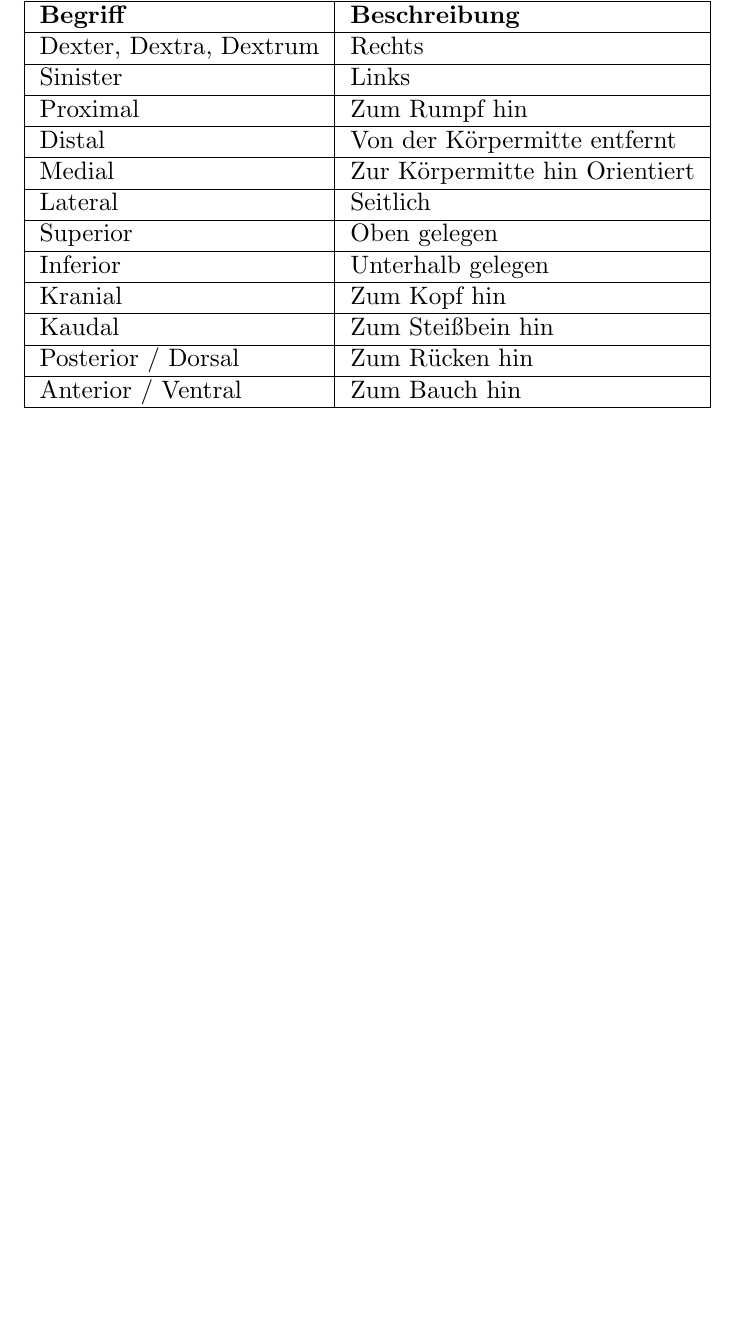
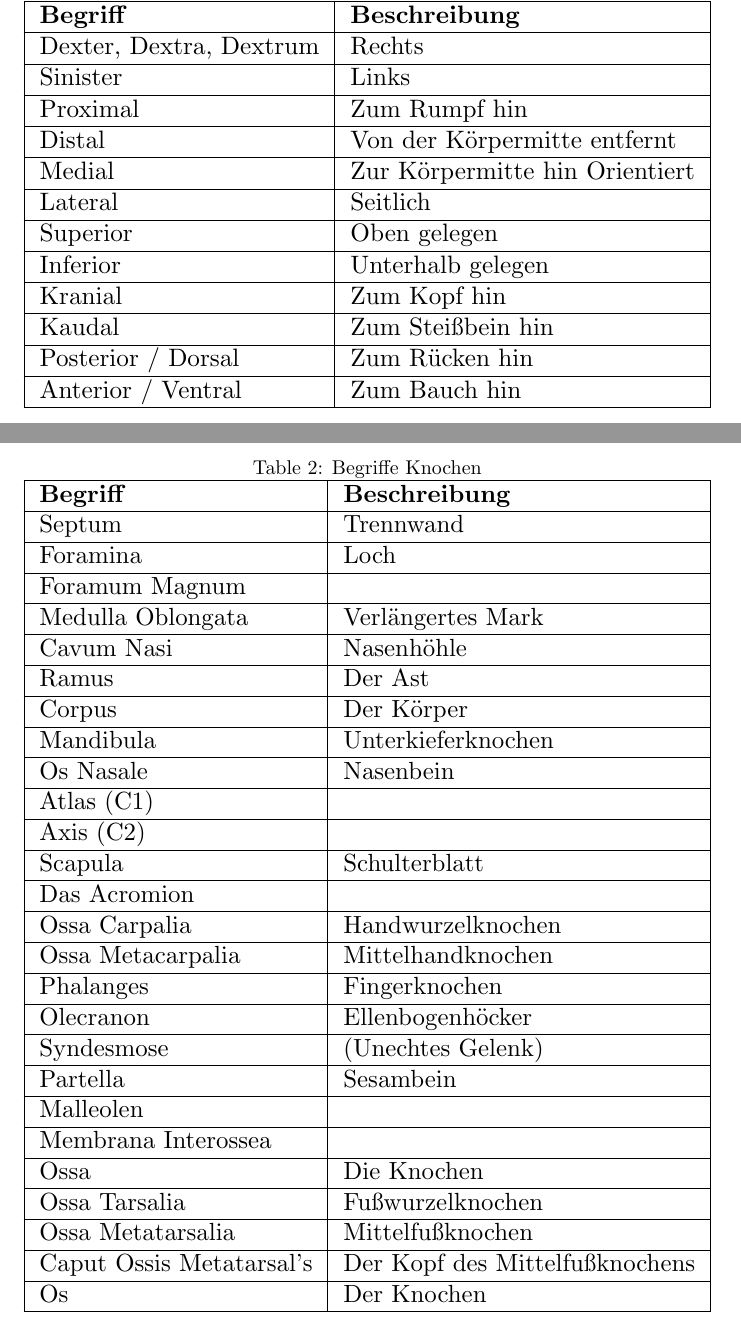
Before and after one commit to Nuemit/FluffyUnicorns, a LaTeX document (klausurenvorbereitungen/Grundlagen-der-Medizin/1. Semester/GMMED-I.tex): part of page 3 of 11 before the commit and two parts of pages 3 and 4 of 12 after it, the two joined at a grey line, cut so that both start at the same text, the shorter picture padded with empty space. Compiled offline with pdfLaTeX.

Commit message:
update GMED.tex/pdf

```diff
--- a/klausurenvorbereitungen/Grundlagen-der-Medizin/1. Semester/GMMED-I.tex
+++ b/klausurenvorbereitungen/Grundlagen-der-Medizin/1. Semester/GMMED-I.tex
@@ -87,7 +82,69 @@ Man Bezeichnet eine Lösung als Hyperton, wenn Sie einen höheren osmotischen Dr
     \end{tabular}%
     }
 \end{table}
-
+\begin{table}[hp]
+    \caption{Begriffe Knochen}
+    \label{tab:Knochenbegriffe}
+    \resizebox{\textwidth}{!}{%
+    \begin{tabular}{|l|l|}
+    \hline
+        \textbf{Begriff} & \textbf{Beschreibung} \\ \hline
+        Septum & Trennwand \\ \hline
+        Foramina & Loch \\ \hline
+        Foramum Magnum &  \\ \hline
+        Medulla Oblongata & Verlängertes Mark \\ \hline
+        Cavum Nasi & Nasenhöhle \\ \hline
+        Ramus & Der Ast \\ \hline
+        Corpus  & Der Körper \\ \hline
+        Mandibula & Unterkieferknochen \\ \hline
+        Os Nasale & Nasenbein \\ \hline
+        Atlas (C1) &  \\ \hline
+        Axis (C2) &  \\ \hline
+        Scapula & Schulterblatt \\ \hline
+        Das Acromion & \\ \hline
+        Ossa Carpalia & Handwurzelknochen \\ \hline
+        Ossa Metacarpalia & Mittelhandknochen \\ \hline
+        Phalanges & Fingerknochen \\ \hline
+        Olecranon & Ellenbogenhöcker \\ \hline
+        Syndesmose & (Unechtes Gelenk) \\ \hline
+        Partella & Sesambein \\ \hline
+        Malleolen &  \\ \hline
+        Membrana Interossea &  \\ \hline
+        Ossa & Die Knochen \\ \hline
+        Ossa Tarsalia & Fußwurzelknochen \\ \hline
+        Ossa Metatarsalia & Mittelfußknochen \\ \hline
+        Caput Ossis Metatarsal’s & Der Kopf des Mittelfußknochens \\ \hline
+        Os & Der Knochen \\ \hline
+    \end{tabular}%
+    }
+\end{table}
+% BEGRIFFE
+% Septum = Trennwand
+% Foramina = Loch
+% Foramum Magnum =
+% Medulla Oblongata = Verlängertes Mark
+% Cavum Nasi = Nasenhöhle
+% Ramus = Der Ast
+% Corpus = der Körper
+% Mandibula = Unterkieferknochen
+% Os Nasale = Nasenbein
+% Atlas (C1) =
+% Axis (C2) =
+% Scapula = Schulterblatt
+% Das Acromion = ???
+% Ossa Carpalia = Handwurzelknochen
+% Ossa Metacarpalia = Mittelhandknochen
+% Phalanges = Fingerknochen
+% Olecranon = Ellenbogenhöcker
+% Syndesmose = (Unechtes Gelenk)
+% Partella = Sesambein
+% Malleolen
+% Membrana Interossea
+% Ossa Tarsalia =  Fußwurzelknochen
+% Ossa Metatarsalia = Mittelfußknochen
+% Caput Ossis Metatarsal’s = Der Kopf des Mittelfußknochens
+% Ossa = Die Knochen
+% Os = Der Knochen
 \newpage
 \section{Zellen}
 \begin{itemize}
```
Also changed, not shown: klausurenvorbereitungen/Grundlagen-der-Medizin/1. Semester/GMMED-I.bbl (added), klausurenvorbereitungen/Grundlagen-der-Medizin/1. Semester/GMMED-I.pdf, klausurenvorbereitungen/Grundlagen-der-Medizin/1. Semester/GMMED-I.tex (7 more changed lines), 7 other files.
